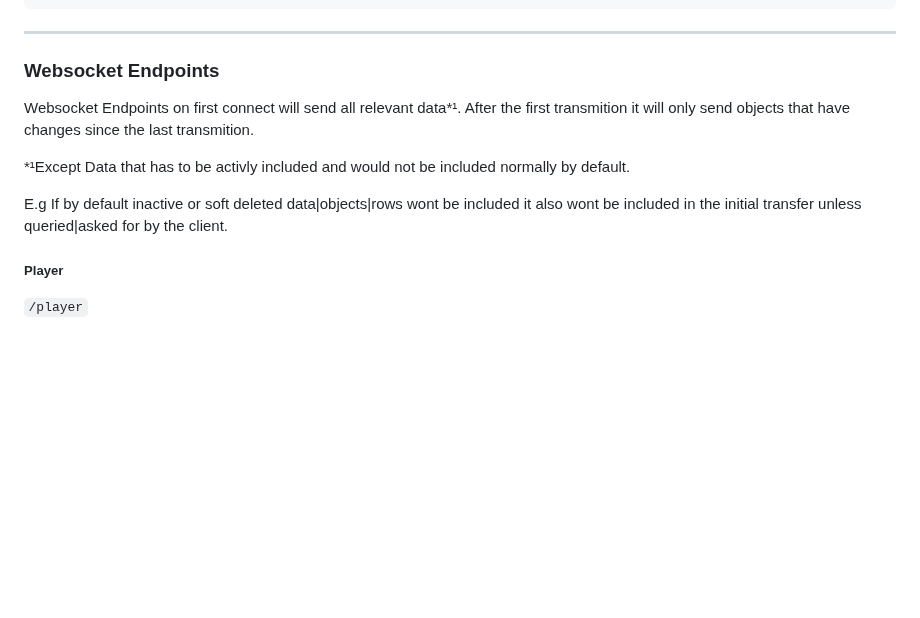
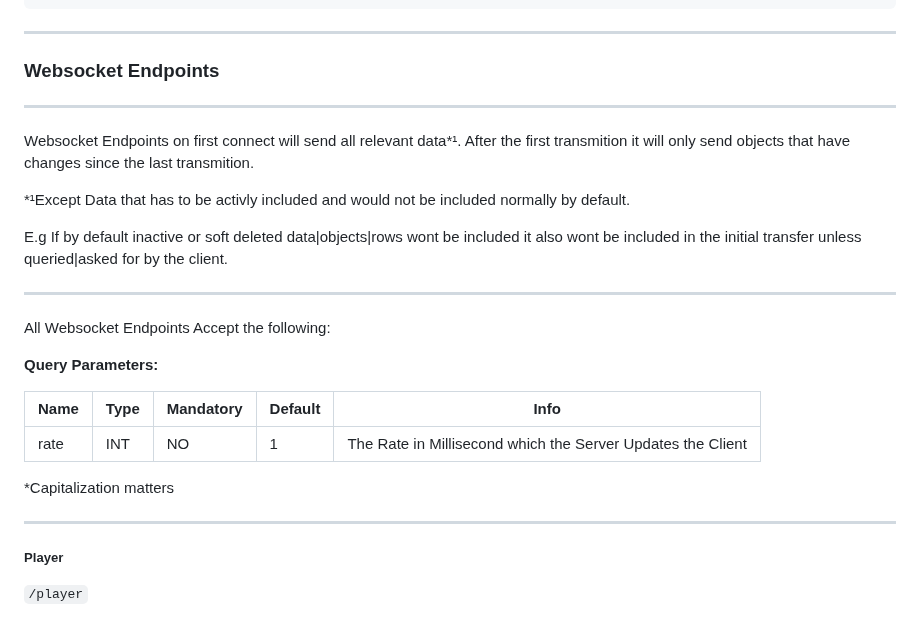
Before and after one commit to BloomGameStudio/PlayerService, a Markdown page: README.md, the part around the change. Rendered like a GitHub page; blank space fills up the shorter version.

Commit message:
Document Query Param "rate" for Websockets

```diff
--- a/README.md
+++ b/README.md
@@ -410,6 +410,8 @@ Status: 200 OK
 
 ### Websocket Endpoints
 
+---
+
 Websocket Endpoints on first connect will send all relevant data\*¹.
 After the first transmition it will only send objects that have changes since the last transmition.
 
@@ -417,6 +419,20 @@ After the first transmition it will only send objects that have changes since th
 
 E.g If by default inactive or soft deleted data|objects|rows wont be included
 it also wont be included in the initial transfer unless queried|asked for by the client.
+
+---
+
+All Websocket Endpoints Accept the following:
+
+**Query Parameters:**
+
+| Name | Type | Mandatory | Default | Info                                                        |
+| ---- | ---- | --------- | ------- | ----------------------------------------------------------- |
+| rate | INT  | NO        | 1       | The Rate in Millisecond which the Server Updates the Client |
+
+\*Capitalization matters
+
+---
 
 ##### Player
 
```
